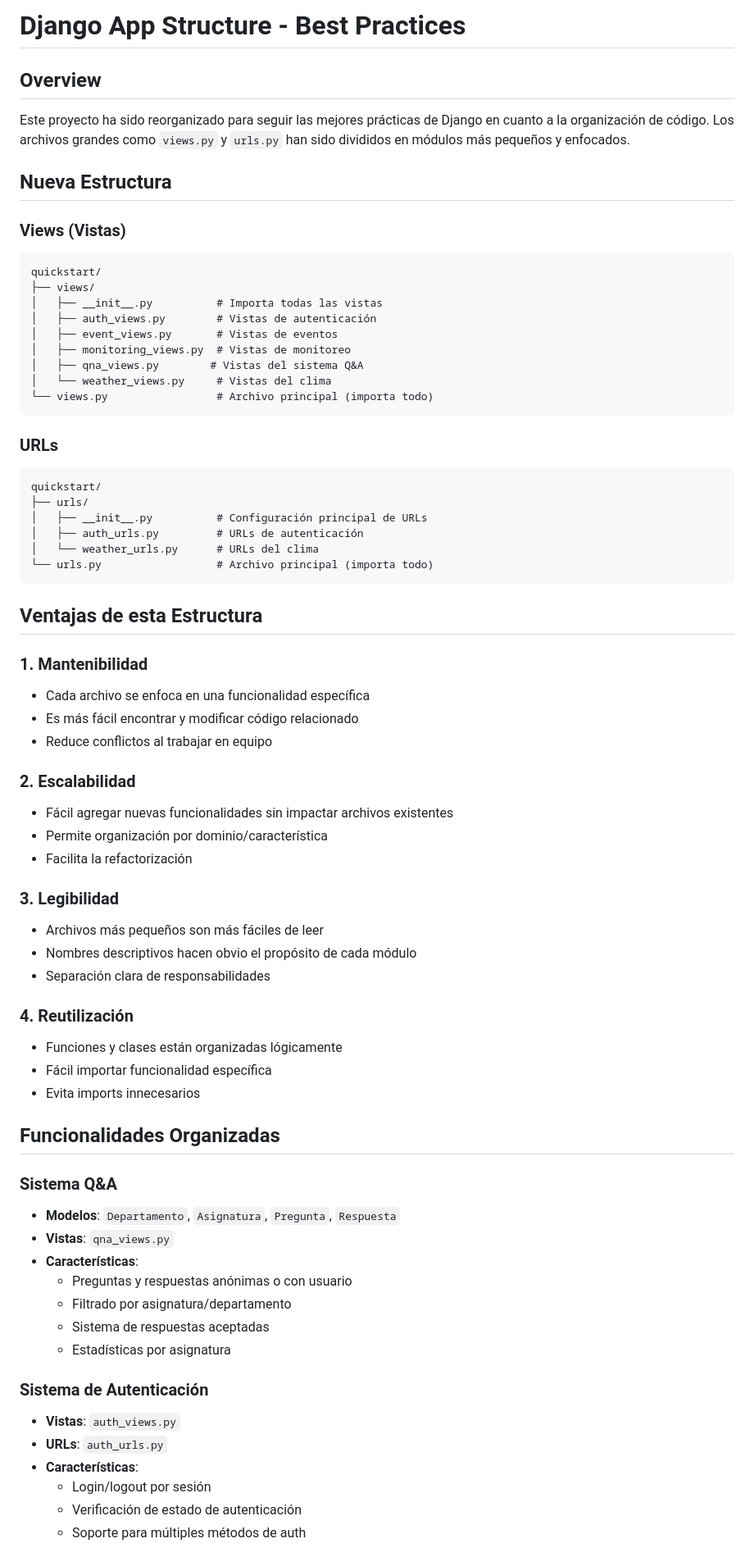
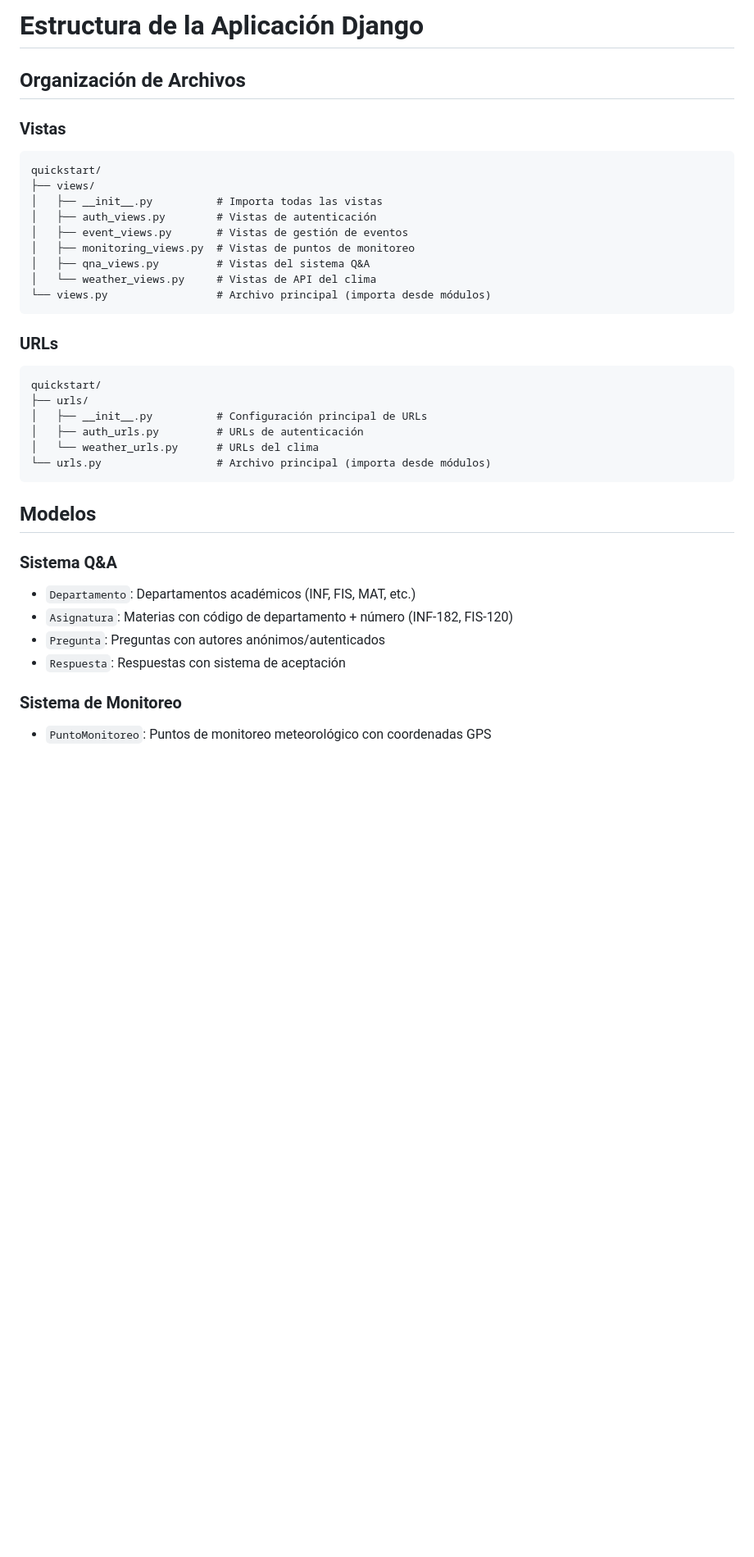
Before and after one commit to GibioNewz/Usm-temporales, a Markdown page: tutorial/STRUCTURE.md, the part around one of its changes. Shown at 82% size. GitHub-like rendering; blank space fills up the shorter version.

Commit message:
mejor documentacion

````diff
--- a/tutorial/STRUCTURE.md
+++ b/tutorial/STRUCTURE.md
@@ -1,74 +1,38 @@
-# Django App Structure - Best Practices
+# Estructura de la Aplicación Django
 
-## Overview
+## Organización de Archivos
 
-Este proyecto ha sido reorganizado para seguir las mejores prácticas de Django en cuanto a la organización de código. Los archivos grandes como `views.py` y `urls.py` han sido divididos en módulos más pequeños y enfocados.
-
-## Nueva Estructura
-
-### Views (Vistas)
-
+### Vistas
 ```
 quickstart/
 ├── views/
 │   ├── __init__.py          # Importa todas las vistas
 │   ├── auth_views.py        # Vistas de autenticación
-│   ├── event_views.py       # Vistas de eventos
-│   ├── monitoring_views.py  # Vistas de monitoreo
-│   ├── qna_views.py        # Vistas del sistema Q&A
-│   └── weather_views.py     # Vistas del clima
-└── views.py                 # Archivo principal (importa todo)
+│   ├── event_views.py       # Vistas de gestión de eventos
+│   ├── monitoring_views.py  # Vistas de puntos de monitoreo
+│   ├── qna_views.py         # Vistas del sistema Q&A
+│   └── weather_views.py     # Vistas de API del clima
+└── views.py                 # Archivo principal (importa desde módulos)
 ```
 
 ### URLs
-
 ```
 quickstart/
 ├── urls/
 │   ├── __init__.py          # Configuración principal de URLs
 │   ├── auth_urls.py         # URLs de autenticación
 │   └── weather_urls.py      # URLs del clima
-└── urls.py                  # Archivo principal (importa todo)
+└── urls.py                  # Archivo principal (importa desde módulos)
 ```
 
-## Ventajas de esta Estructura
-
-### 1. **Mantenibilidad**
-- Cada archivo se enfoca en una funcionalidad específica
-- Es más fácil encontrar y modificar código relacionado
-- Reduce conflictos al trabajar en equipo
-
-### 2. **Escalabilidad**
-- Fácil agregar nuevas funcionalidades sin impactar archivos existentes
-- Permite organización por dominio/característica
-- Facilita la refactorización
-
-### 3. **Legibilidad**
-- Archivos más pequeños son más fáciles de leer
-- Nombres descriptivos hacen obvio el propósito de cada módulo
-- Separación clara de responsabilidades
-
-### 4. **Reutilización**
-- Funciones y clases están organizadas lógicamente
-- Fácil importar funcionalidad específica
-- Evita imports innecesarios
-
-## Funcionalidades Organizadas
+## Modelos
 
 ### Sistema Q&A
-- **Modelos**: `Departamento`, `Asignatura`, `Pregunta`, `Respuesta`
-- **Vistas**: `qna_views.py`
-- **Características**:
-  - Preguntas y respuestas anónimas o con usuario
-  - Filtrado por asignatura/departamento
-  - Sistema de respuestas aceptadas
-  - Estadísticas por asignatura
+- `Departamento`: Departamentos académicos (INF, FIS, MAT, etc.)
+- `Asignatura`: Materias con código de departamento + número (INF-182, FIS-120)
+- `Pregunta`: Preguntas con autores anónimos/autenticados
+- `Respuesta`: Respuestas con sistema de aceptación
 
-### Sistema de Autenticación
-- **Vistas**: `auth_views.py`
-- **URLs**: `auth_urls.py`
-- **Características**:
-  - Login/logout por sesión
-  - Verificación de estado de autenticación
-  - Soporte para múltiples métodos de auth
+### Sistema de Monitoreo
+- `PuntoMonitoreo`: Puntos de monitoreo meteorológico con coordenadas GPS
 
````
Also changed, not shown: other parts of tutorial/STRUCTURE.md (+145 -76 lines).
